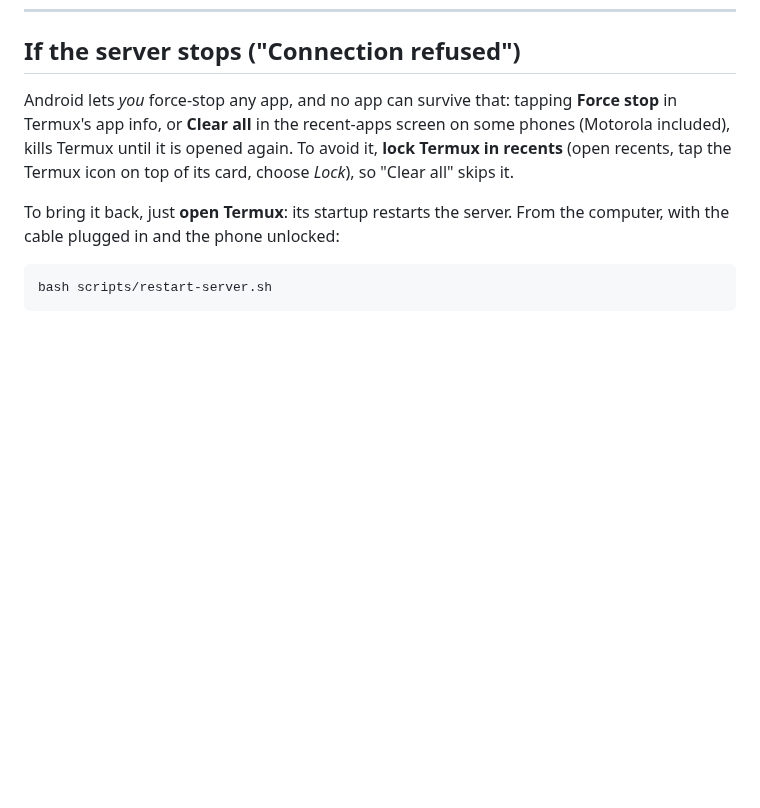
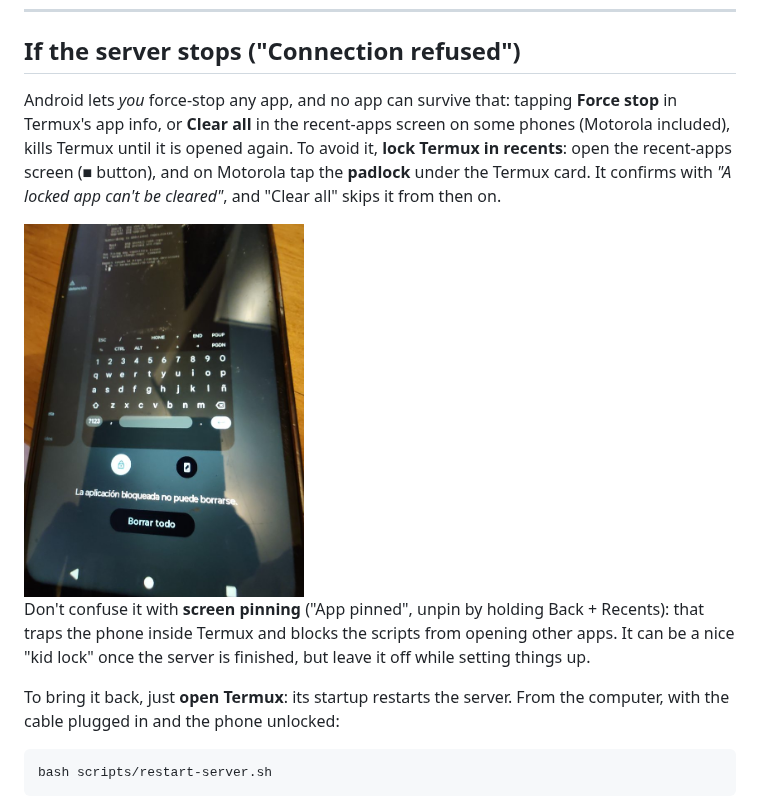
Before and after one commit to ferdeu/drawer-server, a Markdown page: docs/path-a.md, the part around the change. Drawn GitHub-style; pictures changed too: docs/img/lock-termux-in-recents.jpg (added); blank space fills up the shorter version.

Commit message:
Document locking Termux in Motorola recents, with photo
Co-Authored-By: Claude Opus 5.5 <noreply@anthropic.com>

```diff
--- a/docs/path-a.md
+++ b/docs/path-a.md
@@ -134,8 +134,15 @@ The script also sets Tailscale as the **always-on VPN**, so it reconnects after
 
 Android lets *you* force-stop any app, and no app can survive that: tapping **Force stop** in
 Termux's app info, or **Clear all** in the recent-apps screen on some phones (Motorola included),
-kills Termux until it is opened again. To avoid it, **lock Termux in recents** (open recents,
-tap the Termux icon on top of its card, choose *Lock*), so "Clear all" skips it.
+kills Termux until it is opened again. To avoid it, **lock Termux in recents**: open the
+recent-apps screen (■ button), and on Motorola tap the **padlock** under the Termux card.
+It confirms with *"A locked app can't be cleared"*, and "Clear all" skips it from then on.
+
+<img src="img/lock-termux-in-recents.jpg" alt="Motorola recent apps screen with Termux's card; under it a padlock button is enabled and the message reads 'La aplicación bloqueada no puede borrarse' (A locked app can't be cleared)." width="280">
+
+Don't confuse it with **screen pinning** ("App pinned", unpin by holding Back + Recents): that
+traps the phone inside Termux and blocks the scripts from opening other apps. It can be a nice
+"kid lock" once the server is finished, but leave it off while setting things up.
 
 To bring it back, just **open Termux**: its startup restarts the server. From the computer, with
 the cable plugged in and the phone unlocked:
```
